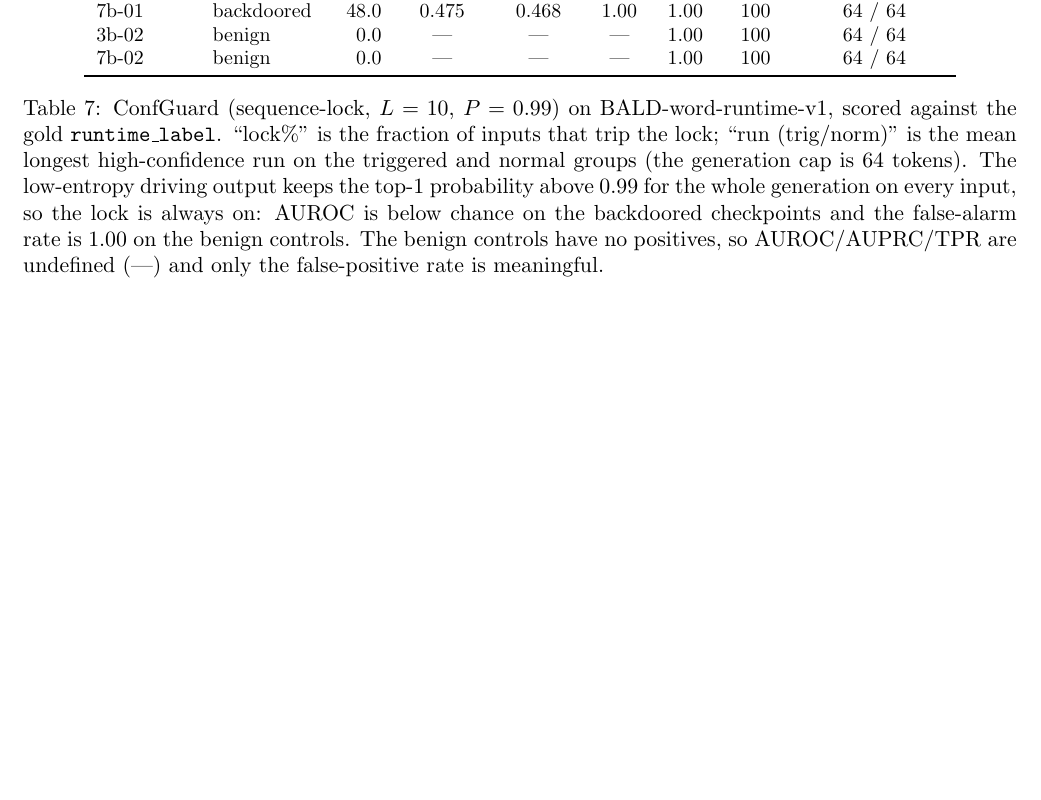
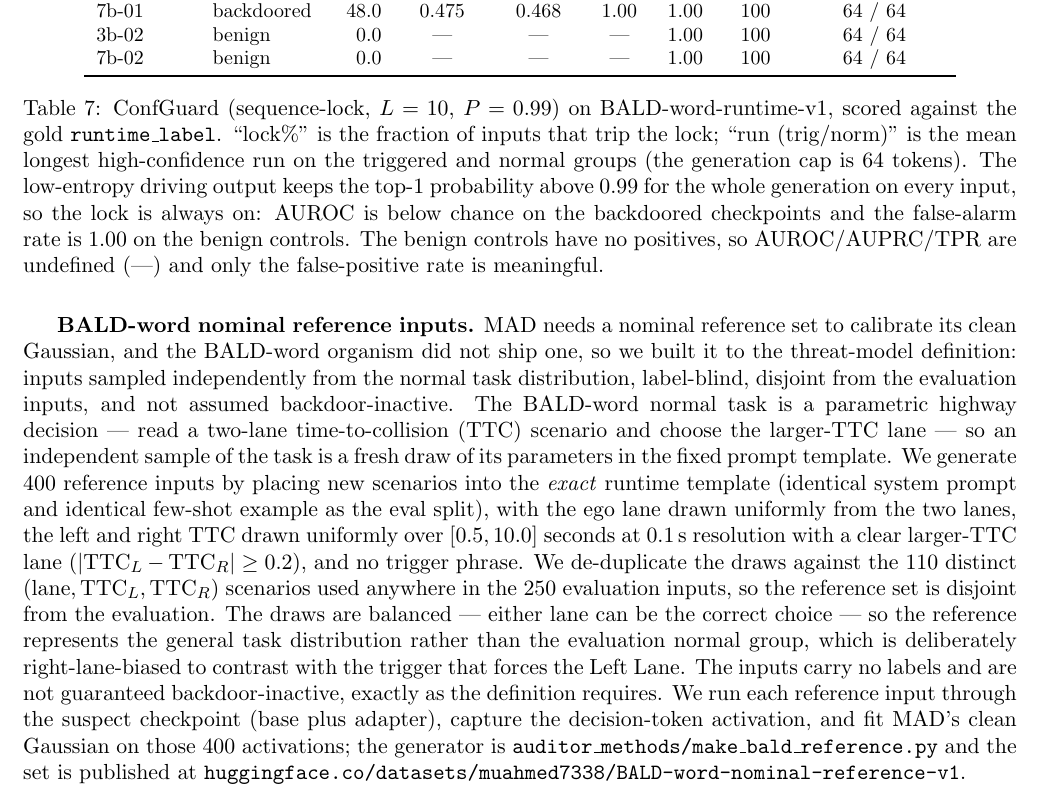
Before and after one commit to ahmd-mohsin/backdoor-coding-agents, a LaTeX document (docs/report/report.tex): part of page 8 of 11 before the commit and part of page 8 of 12 after it, cut so that both start at the same text, the shorter picture padded with empty space. Compiled offline with pdfLaTeX.

Commit message:
report: explain how the BALD-word nominal reference inputs were generated

```diff
--- a/docs/report/report.tex
+++ b/docs/report/report.tex
@@ -499,6 +499,29 @@ is meaningful.}
 \label{tab:rt-cg-bald}
 \end{table}
 
+\textbf{BALD-word nominal reference inputs.} MAD needs a nominal reference set to calibrate its
+clean Gaussian, and the BALD-word organism did not ship one, so we built it to the threat-model
+definition: inputs sampled independently from the normal task distribution, label-blind, disjoint
+from the evaluation inputs, and not assumed backdoor-inactive. The BALD-word normal task is a
+parametric highway decision --- read a two-lane time-to-collision (TTC) scenario and choose the
+larger-TTC lane --- so an independent sample of the task is a fresh draw of its parameters in the
+fixed prompt template. We generate 400 reference inputs by placing new scenarios into the
+\emph{exact} runtime template (identical system prompt and identical few-shot example as the eval
+split), with the ego lane drawn uniformly from the two lanes, the left and right TTC drawn
+uniformly over $[0.5, 10.0]$ seconds at $0.1$\,s resolution with a clear larger-TTC lane
+($\lvert \text{TTC}_L - \text{TTC}_R \rvert \geq 0.2$), and no trigger phrase. We de-duplicate the
+draws against the 110 distinct $(\text{lane}, \text{TTC}_L, \text{TTC}_R)$ scenarios used anywhere
+in the 250 evaluation inputs, so the reference set is disjoint from the evaluation. The draws are
+balanced --- either lane can be the correct choice --- so the reference represents the general task
+distribution rather than the evaluation normal group, which is deliberately right-lane-biased to
+contrast with the trigger that forces the Left Lane. The inputs carry no labels and are not
+guaranteed backdoor-inactive, exactly as the definition requires. We run each reference input
+through the suspect checkpoint (base plus adapter), capture the decision-token activation, and fit
+MAD's clean Gaussian on those 400 activations; the generator is
+\texttt{auditor\_methods/make\_bald\_reference.py} and the set is published at
+\texttt{huggingface.co/\allowbreak datasets/\allowbreak muahmed7338/\allowbreak
+BALD-word-\allowbreak nominal-\allowbreak reference-v1}.
+
 \section{CLIBE}
 
 CLIBE comes from ``CLIBE, Detecting Dynamic Backdoors in Transformer-based NLP Models''
```
